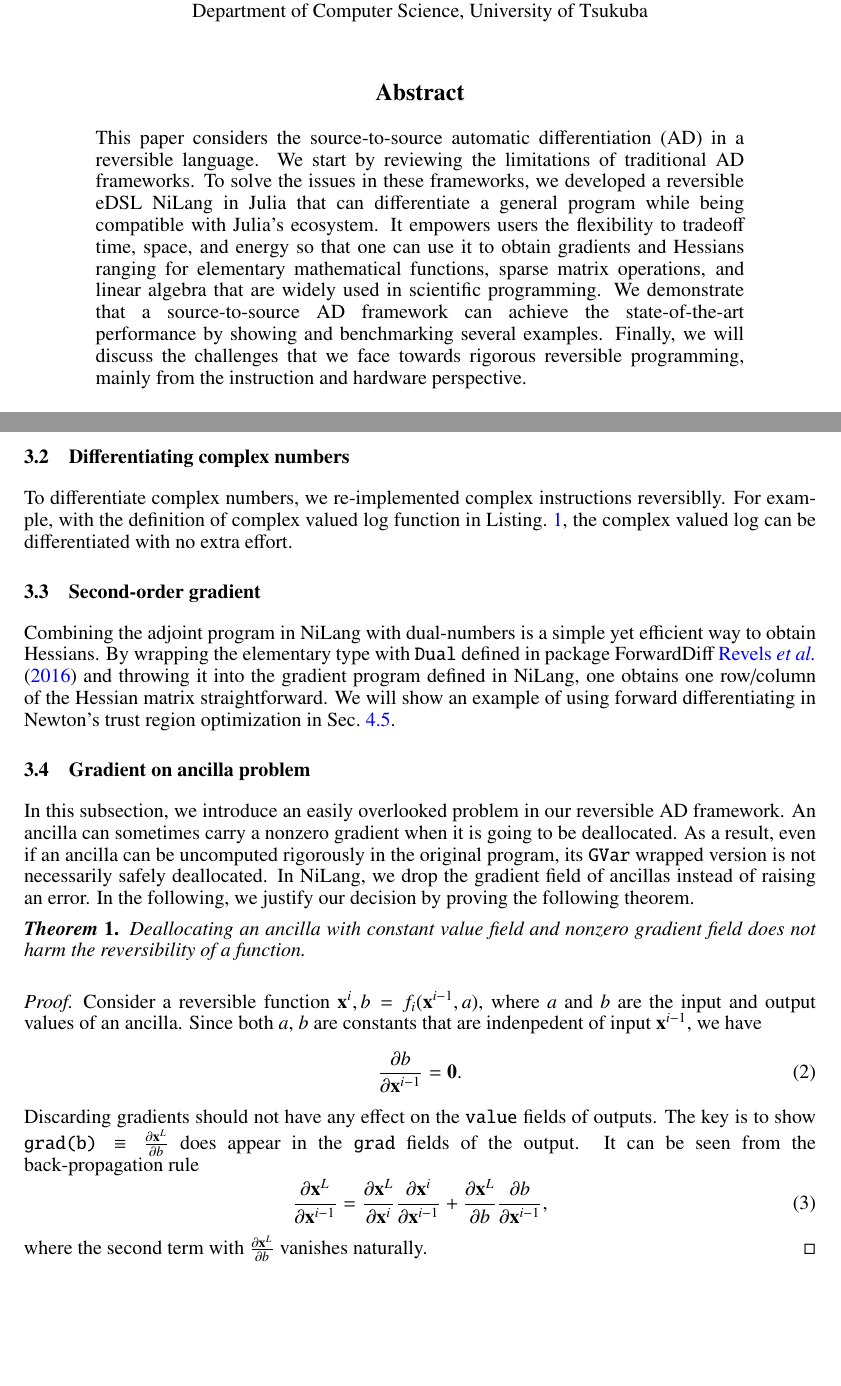
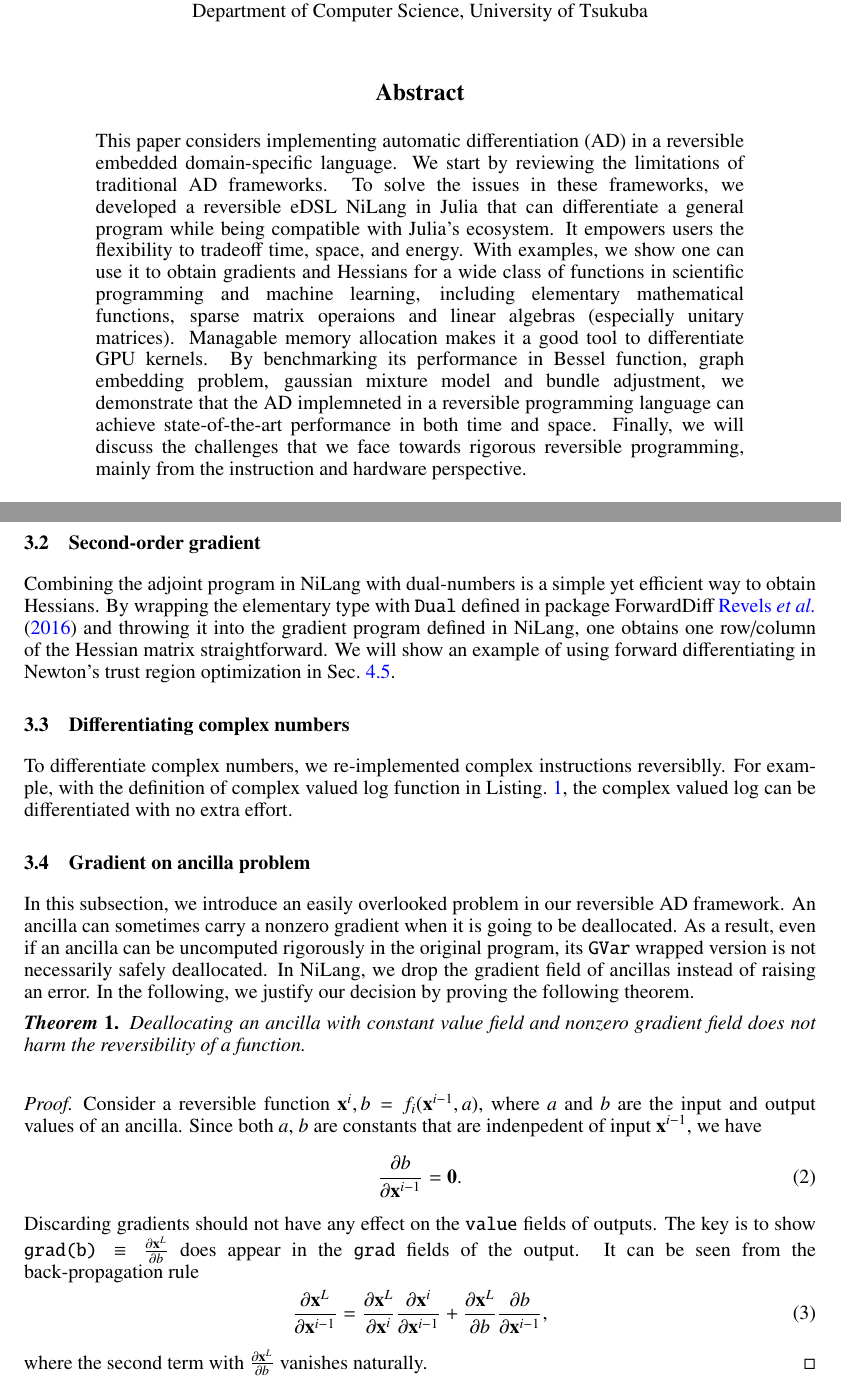
Before and after one commit to GiggleLiu/nilangpaper, a LaTeX paper (invc.tex): two parts of pages 1 and 9 of 35 before the commit and two parts of pages 1 and 9 of 36 after it, joined at a grey line, cut so that both start at the same text, the shorter picture padded with empty space. Compiled offline with pdfLaTeX.

Commit message:
update abstract

```diff
--- a/invc.tex
+++ b/invc.tex
@@ -203,7 +203,8 @@ Department of Computer Science, University of Tsukuba\\
 \maketitle
 
 \begin{abstract}
-    This paper considers the source-to-source automatic differentiation (AD) in a reversible language. We start by reviewing the limitations of traditional AD frameworks. To solve the issues in these frameworks, we developed a reversible eDSL NiLang in Julia that can differentiate a general program while being compatible with Julia's ecosystem. It empowers users the flexibility to tradeoff time, space, and energy so that one can use it to obtain gradients and Hessians ranging for elementary mathematical functions, sparse matrix operations, and linear algebra that are widely used in scientific programming. We demonstrate that a source-to-source AD framework can achieve the state-of-the-art performance by showing and benchmarking several examples. Finally, we will discuss the challenges that we face towards rigorous reversible programming, mainly from the instruction and hardware perspective.
+    This paper considers implementing automatic differentiation (AD) in a reversible embedded domain-specific language. We start by reviewing the limitations of traditional AD frameworks. To solve the issues in these frameworks, we developed a reversible eDSL NiLang in Julia that can differentiate a general program while being compatible with Julia's ecosystem. It empowers users the flexibility to tradeoff time, space, and energy. With examples, we show one can use it to obtain gradients and Hessians for a wide class of functions in scientific programming and machine learning, including elementary mathematical functions, sparse matrix operaions and linear algebras (especially unitary matrices). Managable memory allocation makes it a good tool to differentiate GPU kernels.
+By benchmarking its performance in Bessel function, graph embedding problem, gaussian mixture model and bundle adjustment, we demonstrate that the AD implemneted in a reversible programming language can achieve state-of-the-art performance in both time and space. Finally, we will discuss the challenges that we face towards rigorous reversible programming, mainly from the instruction and hardware perspective.
 \end{abstract}
 
 %\begin{multicols}{2}
@@ -540,14 +541,14 @@ julia> a, b, y
 Here, since $J(\ominus(*)) = J(\oplus(*))^{-1}$, consecutively applying them will restore the gradient fields of all variables.
 More local Jacobians and Hessians for basic instructions used in this section could be found in \App{app:jacobians}.
 
-\subsection{Differentiating complex numbers}
-To differentiate complex numbers, we re-implemented complex instructions reversiblly. For example, with the definition of complex valued log function in \Lst{lst:complex}, the complex valued log can be differentiated with no extra effort.
-
 \subsection{Second-order gradient}
 Combining the adjoint program in NiLang with dual-numbers is a simple yet efficient way to obtain Hessians.
 By wrapping the elementary type with \texttt{Dual} defined in package ForwardDiff~\cite{Revels2016} and throwing it into the gradient program defined in NiLang,
 one obtains one row/column of the Hessian matrix straightforward.
 We will show an example of using forward differentiating in Newton's trust region optimization in \Sec{sec:graph}.
+
+\subsection{Differentiating complex numbers}
+To differentiate complex numbers, we re-implemented complex instructions reversiblly. For example, with the definition of complex valued log function in \Lst{lst:complex}, the complex valued log can be differentiated with no extra effort.
 
 \subsection{Gradient on ancilla problem}
 In this subsection, we introduce an easily overlooked problem in our reversible AD framework.
```
Also changed, not shown: invc.pdf.
